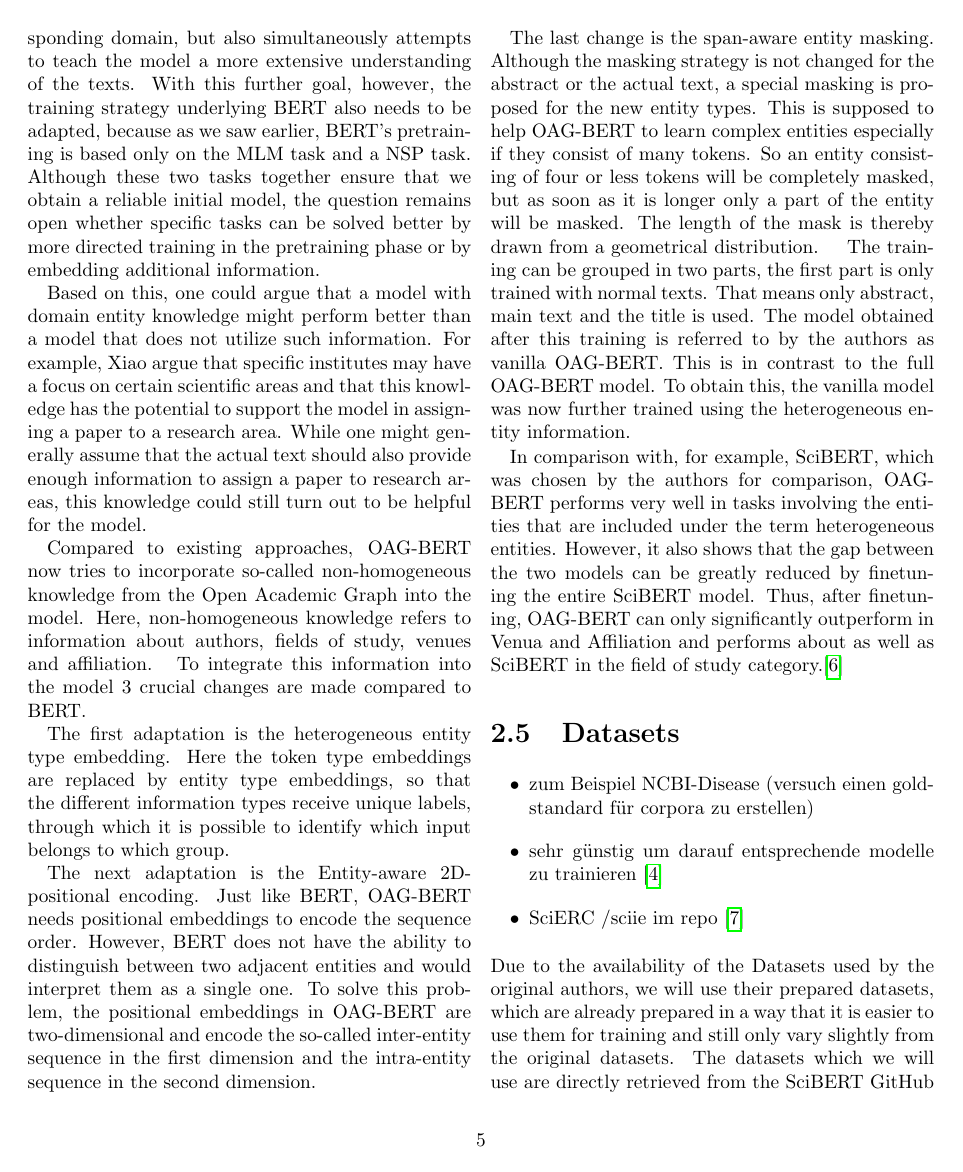
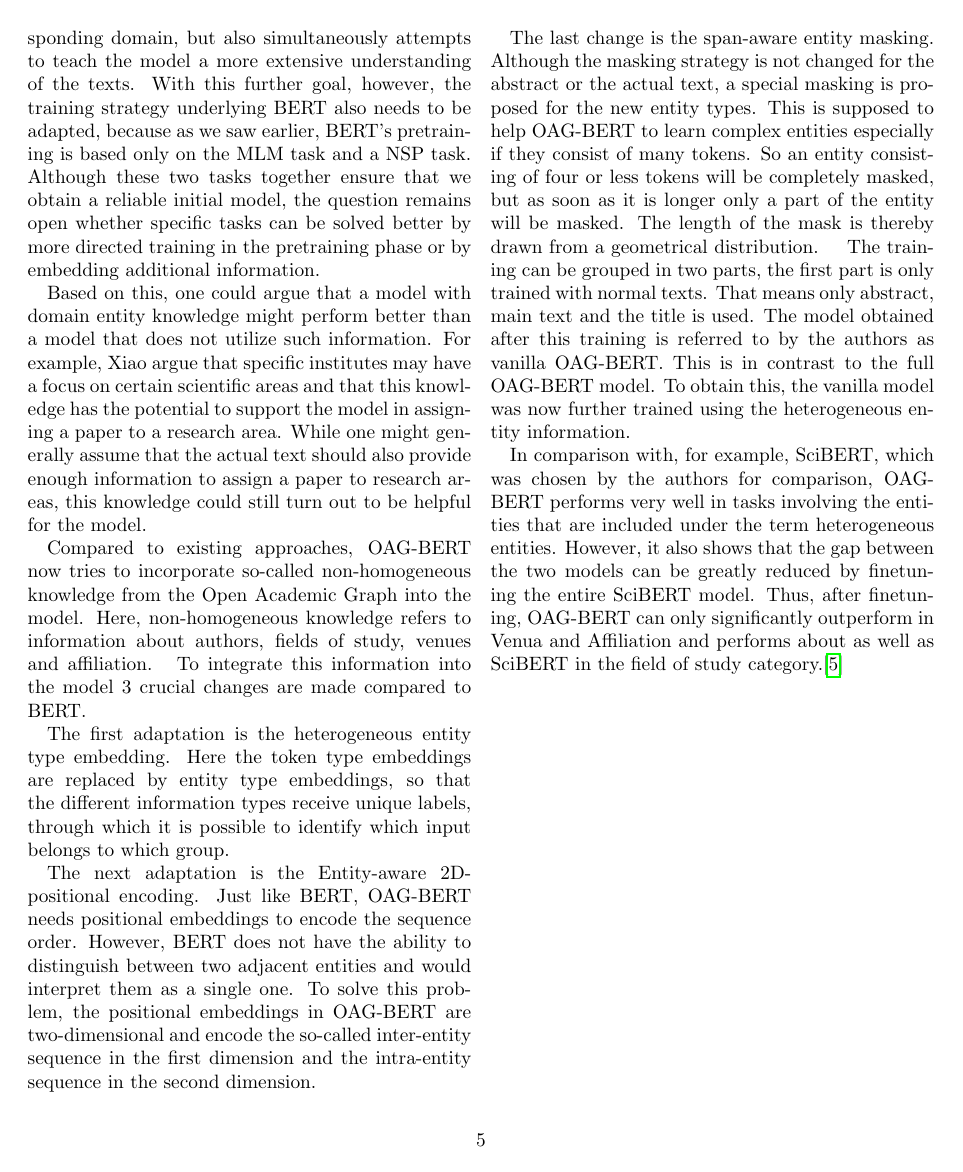
Before and after one commit to JanNiklasWeder/reproducibility-scibert, a LaTeX thesis (bericht/document.tex, which reads bericht/sections/stateOfTheArt.tex): page 7 of 18 before the commit and page 7 of 17 after it. Compiled offline with pdfLaTeX.

Commit message:
Removed Datasets from chapter SOTA

```diff
--- a/bericht/sections/stateOfTheArt.tex
+++ b/bericht/sections/stateOfTheArt.tex
@@ -62,14 +62,14 @@ We will take a closer look at SciBERT at a later point in time. S2ORC-BERT, as t
 	The training can be grouped in two parts, the first part is only trained with normal texts. That means only abstract, main text and the title is used. The model obtained after this training is referred to by the authors as vanilla OAG-BERT. This is in contrast to the full OAG-BERT model. To obtain this, the vanilla model was now further trained using the heterogeneous entity information.
 
 	In comparison with, for example, SciBERT, which was chosen by the authors for comparison, OAG-BERT performs very well in tasks involving the entities that are included under the term heterogeneous entities. However, it also shows that the gap between the two models can be greatly reduced by finetuning the entire SciBERT model. Thus, after finetuning, OAG-BERT can only significantly outperform in Venua and Affiliation and performs about as well as SciBERT in the field of study category.\cite{Liu2021}
-\section{Datasets}
-\begin{itemize}
-	\item zum Beispiel NCBI-Disease (versuch einen goldstandard für corpora zu erstellen)
-	\item sehr günstig um darauf entsprechende modelle zu trainieren \cite{Dogan2014}
-	\item SciERC /sciie im repo \cite{luan2018multitask}
-\end{itemize}
-\color{black}
-Due to the availability of the Datasets used by the original authors, we will use their prepared datasets, which are already prepared in a way that it is easier to use them for training and still only vary slightly from the original datasets. The datasets which we will use are directly retrieved from the SciBERT GitHub page and made available through the DataDeps package which provides an easy way to retrieve data that may or may not be locally available. If it is not already stored locally, it will be cached in the local Julia path and inside Julia, DataDeps provides the corresponding paths to the data and retrieves it from the defined source if needed. Furthermore, a hash can be defined as well to ensure that the provided data is identical to the expected one.\cite{White2019}\\
-In the following paragraph, we will take a closer look at the original data and the individual changes that have been made to use those Datasets for the training process.
-\subsection{Chemprot}
-Chemprot is in a JSON lines file format provided. More precisely every line consists of a text and the corresponding label. A field for metadata exists as well but is most of the time not used. In its original format, the Chemprot corpus consists of a develop, test, and train set of which the develop, test, and train folder correspond to the identically named files inside the chemprot folder provided on the GitHub site of SciBERT. The difference arises from a database-like structure in which the Chemprot corpus is originally provided, in contrast to those subdivided information sets where for example the text itself is in another file than the positions and annotations. Those divided pieces of information were combined and are provided in a single file in the already mentioned format. \cite{Beltagy2019,Wang2016}
+%\section{Datasets}
+%\begin{itemize}
+%	\item zum Beispiel NCBI-Disease (versuch einen goldstandard für corpora zu erstellen)
+%	\item sehr günstig um darauf entsprechende modelle zu trainieren \cite{Dogan2014}
+%	\item SciERC /sciie im repo \cite{luan2018multitask}
+%\end{itemize}
+%\color{black}
+%Due to the availability of the Datasets used by the original authors, we will use their prepared datasets, which are already prepared in a way that it is easier to use them for training and still only vary slightly from the original datasets. The datasets which we will use are directly retrieved from the SciBERT GitHub page and made available through the DataDeps package which provides an easy way to retrieve data that may or may not be locally available. If it is not already stored locally, it will be cached in the local Julia path and inside Julia, DataDeps provides the corresponding paths to the data and retrieves it from the defined source if needed. Furthermore, a hash can be defined as well to ensure that the provided data is identical to the expected one.\cite{White2019}\\
+%In the following paragraph, we will take a closer look at the original data and the individual changes that have been made to use those Datasets for the training process.
+%\subsection{Chemprot}
+%Chemprot is in a JSON lines file format provided. More precisely every line consists of a text and the corresponding label. A field for metadata exists as well but is most of the time not used. In its original format, the Chemprot corpus consists of a develop, test, and train set of which the develop, test, and train folder correspond to the identically named files inside the chemprot folder provided on the GitHub site of SciBERT. The difference arises from a database-like structure in which the Chemprot corpus is originally provided, in contrast to those subdivided information sets where for example the text itself is in another file than the positions and annotations. Those divided pieces of information were combined and are provided in a single file in the already mentioned format. \cite{Beltagy2019,Wang2016}
```
Also changed, not shown: bericht/document.pdf.
